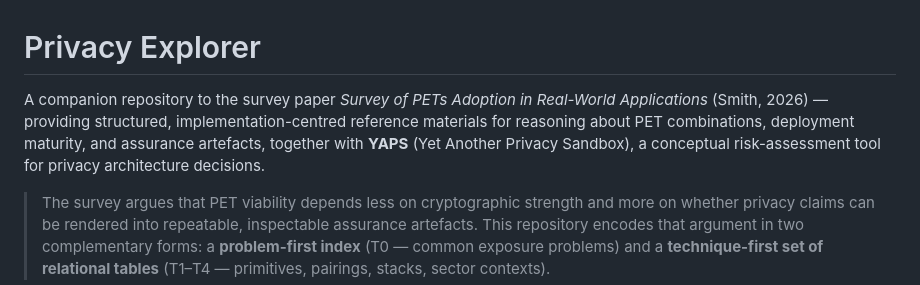
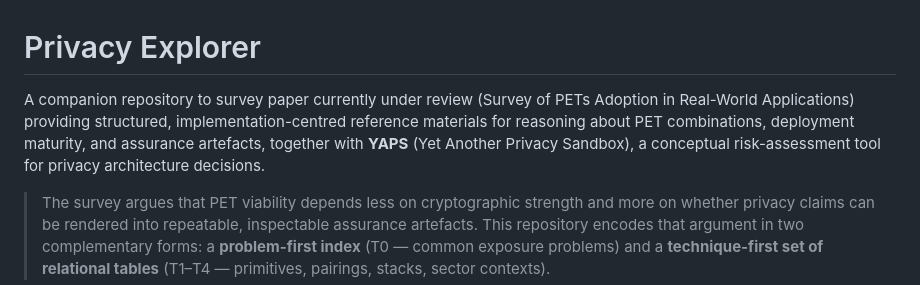
Before and after one commit to j0hn-s/privacy-explorer, a Markdown page: README.md, the part around the change. Drawn GitHub-style.

Commit message:
tweak README

```diff
--- a/README.md
+++ b/README.md
@@ -1,6 +1,6 @@
 # Privacy Explorer
 
-A companion repository to the survey paper *Survey of PETs Adoption in Real-World Applications* (Smith, 2026) — providing structured, implementation-centred reference materials for reasoning about PET combinations, deployment maturity, and assurance artefacts, together with **YAPS** (Yet Another Privacy Sandbox), a conceptual risk-assessment tool for privacy architecture decisions.
+A companion repository to survey paper currently under review (Survey of PETs Adoption in Real-World Applications) providing structured, implementation-centred reference materials for reasoning about PET combinations, deployment maturity, and assurance artefacts, together with **YAPS** (Yet Another Privacy Sandbox), a conceptual risk-assessment tool for privacy architecture decisions.
 
 > The survey argues that PET viability depends less on cryptographic strength and more on whether privacy claims can be rendered into repeatable, inspectable assurance artefacts. This repository encodes that argument in two complementary forms: a **problem-first index** (T0 — common exposure problems) and a **technique-first set of relational tables** (T1–T4 — primitives, pairings, stacks, sector contexts).
 
```
